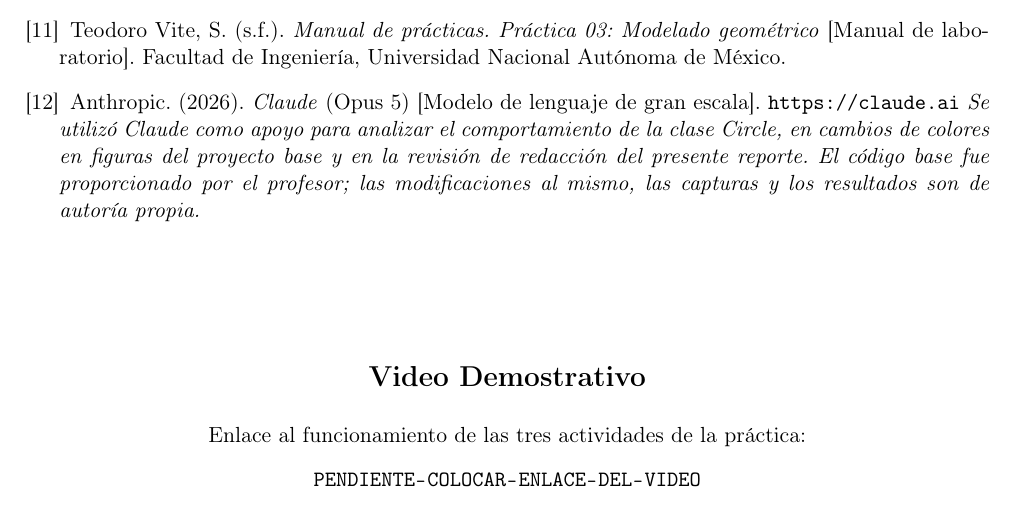
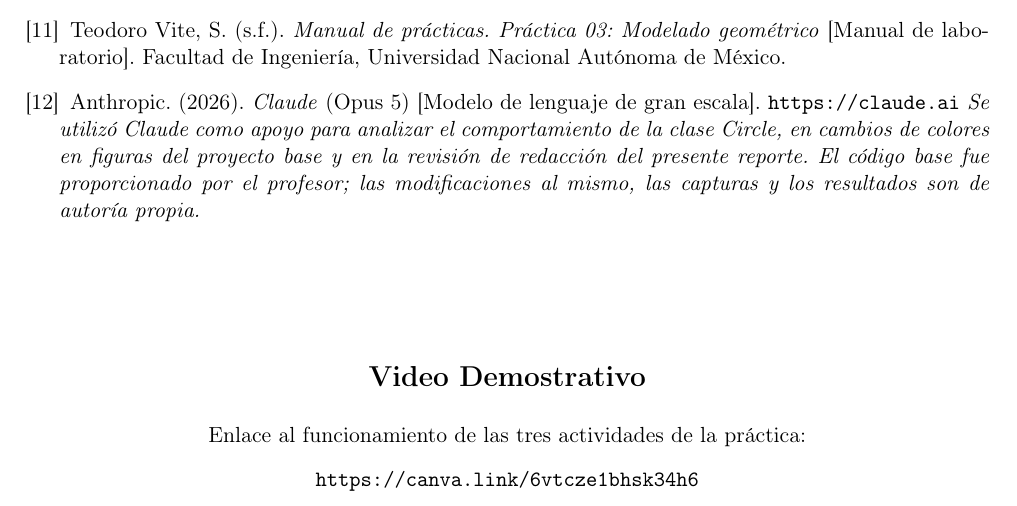
Before and after one commit to Alexisvop/PLabCompu, a LaTeX paper (Practicas/P3/main.tex): part of page 38 of 38, cut so that both start at the same text. Compiled offline with pdfLaTeX.

Commit message:
Agregacion del link del video

```diff
--- a/Practicas/P3/main.tex
+++ b/Practicas/P3/main.tex
@@ -95,7 +95,7 @@
     \Large\textbf{Video Demostrativo} \\[0.5cm]
     \normalsize
     Enlace al funcionamiento de las tres actividades de la práctica: \\[0.3cm]
-    \url{PENDIENTE-COLOCAR-ENLACE-DEL-VIDEO}
+    \url{https://canva.link/6vtcze1bhsk34h6}
 \end{center}
 
 \end{document}
```
